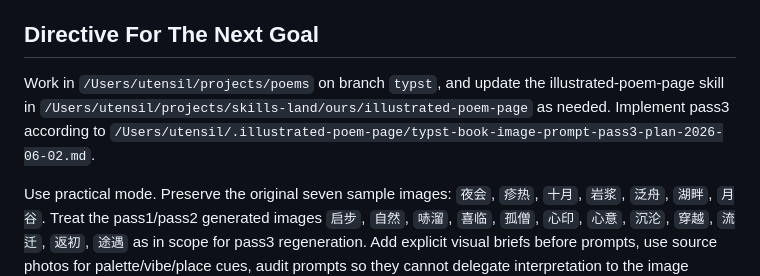
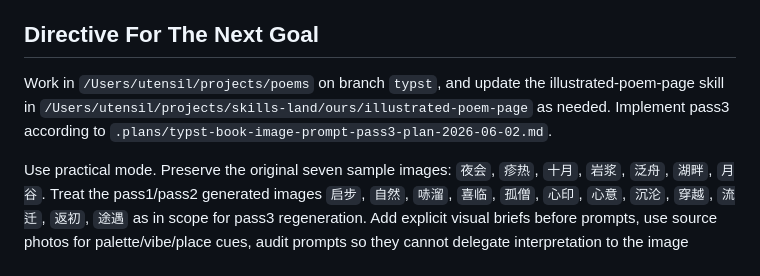
Before and after one commit to utensil/poems, a Markdown page: .plans/typst-book-image-prompt-pass3-plan-2026-06-02.md, the part around the change. GitHub-like rendering.

Commit message:
docs: update pass3 plan directive path [AGENT: codex]

```diff
--- a/.plans/typst-book-image-prompt-pass3-plan-2026-06-02.md
+++ b/.plans/typst-book-image-prompt-pass3-plan-2026-06-02.md
@@ -334,7 +334,7 @@ Do not mark pass3 complete unless:
 
 ## Directive For The Next Goal
 
-Work in `/Users/utensil/projects/poems` on branch `typst`, and update the illustrated-poem-page skill in `/Users/utensil/projects/skills-land/ours/illustrated-poem-page` as needed. Implement pass3 according to `/Users/utensil/.illustrated-poem-page/typst-book-image-prompt-pass3-plan-2026-06-02.md`.
+Work in `/Users/utensil/projects/poems` on branch `typst`, and update the illustrated-poem-page skill in `/Users/utensil/projects/skills-land/ours/illustrated-poem-page` as needed. Implement pass3 according to `.plans/typst-book-image-prompt-pass3-plan-2026-06-02.md`.
 
 Use practical mode. Preserve the original seven sample images: `夜会`, `疹热`, `十月`, `岩浆`, `泛舟`, `湖畔`, `月谷`. Treat the pass1/pass2 generated images `启步`, `自然`, `哧溜`, `喜临`, `孤僧`, `心印`, `心意`, `沉沦`, `穿越`, `流迁`, `返初`, `途遇` as in scope for pass3 regeneration. Add explicit visual briefs before prompts, use source photos for palette/vibe/place cues, audit prompts so they cannot delegate interpretation to the image model, and verify with `just validate`, `just audit`, and `just build`.
 
```
